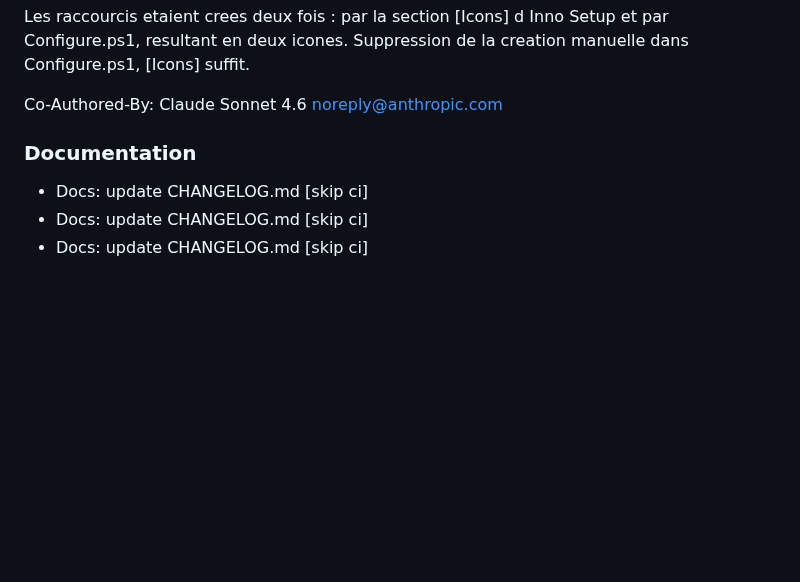
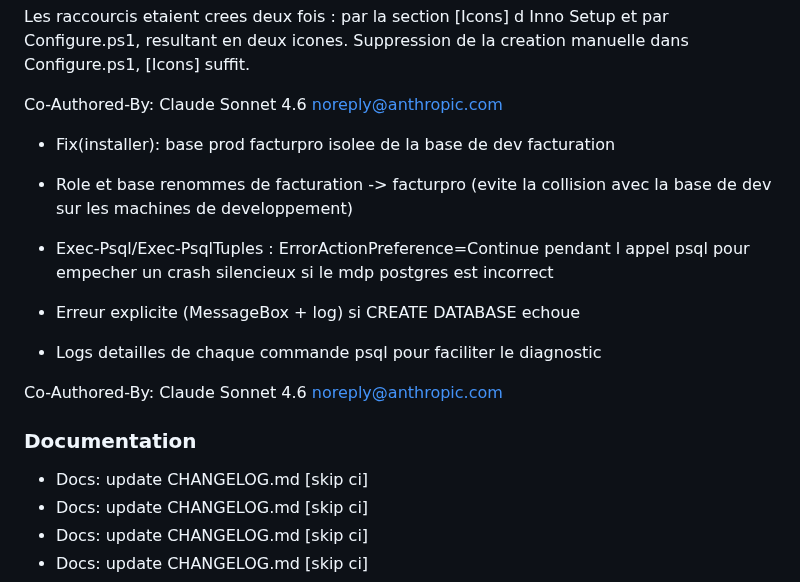
Before and after one commit to swarmnode/saas-facturation, a Markdown page: CHANGELOG.md, the part around the change. Rendered like a GitHub page; blank space fills up the shorter version.

Commit message:
docs: update CHANGELOG.md [skip ci]

```diff
--- a/CHANGELOG.md
+++ b/CHANGELOG.md
@@ -51,9 +51,20 @@ et par Configure.ps1, resultant en deux icones. Suppression de la creation
 manuelle dans Configure.ps1, [Icons] suffit.
 
 Co-Authored-By: Claude Sonnet 4.6 <noreply@anthropic.com>
+- Fix(installer): base prod facturpro isolee de la base de dev facturation
+
+- Role et base renommes de facturation -> facturpro (evite la collision avec
+  la base de dev sur les machines de developpement)
+- Exec-Psql/Exec-PsqlTuples : ErrorActionPreference=Continue pendant l appel
+  psql pour empecher un crash silencieux si le mdp postgres est incorrect
+- Erreur explicite (MessageBox + log) si CREATE DATABASE echoue
+- Logs detailles de chaque commande psql pour faciliter le diagnostic
+
+Co-Authored-By: Claude Sonnet 4.6 <noreply@anthropic.com>
 
 
 ### Documentation
+- Docs: update CHANGELOG.md [skip ci]
 - Docs: update CHANGELOG.md [skip ci]
 - Docs: update CHANGELOG.md [skip ci]
 - Docs: update CHANGELOG.md [skip ci]
```
